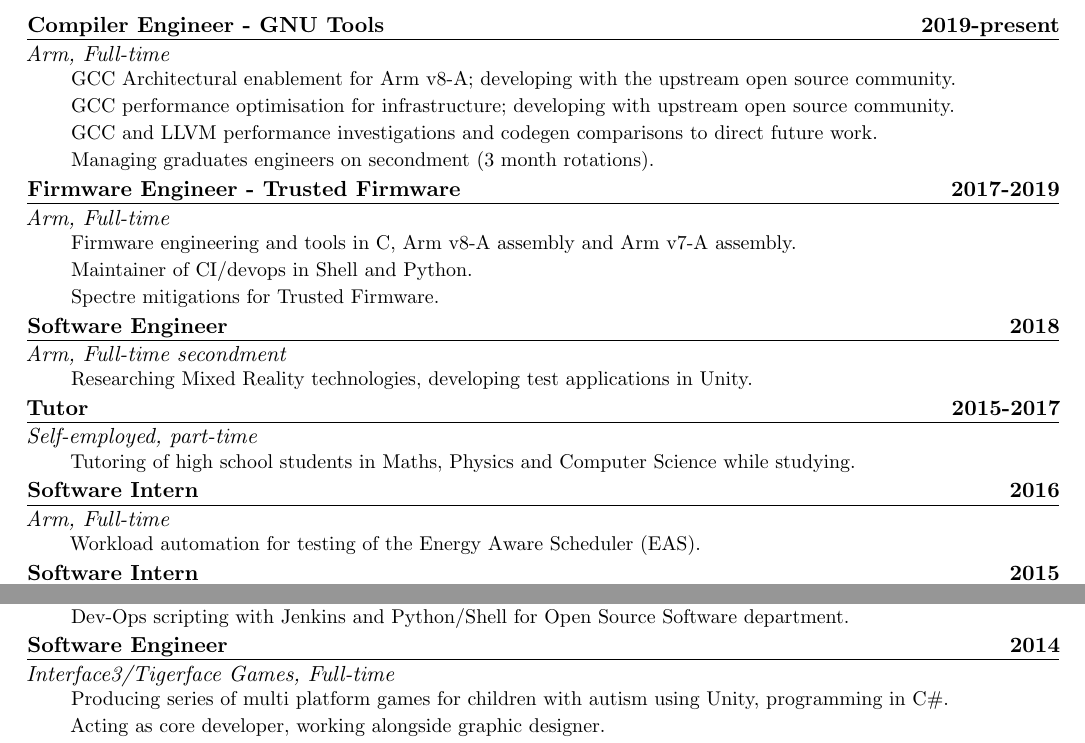
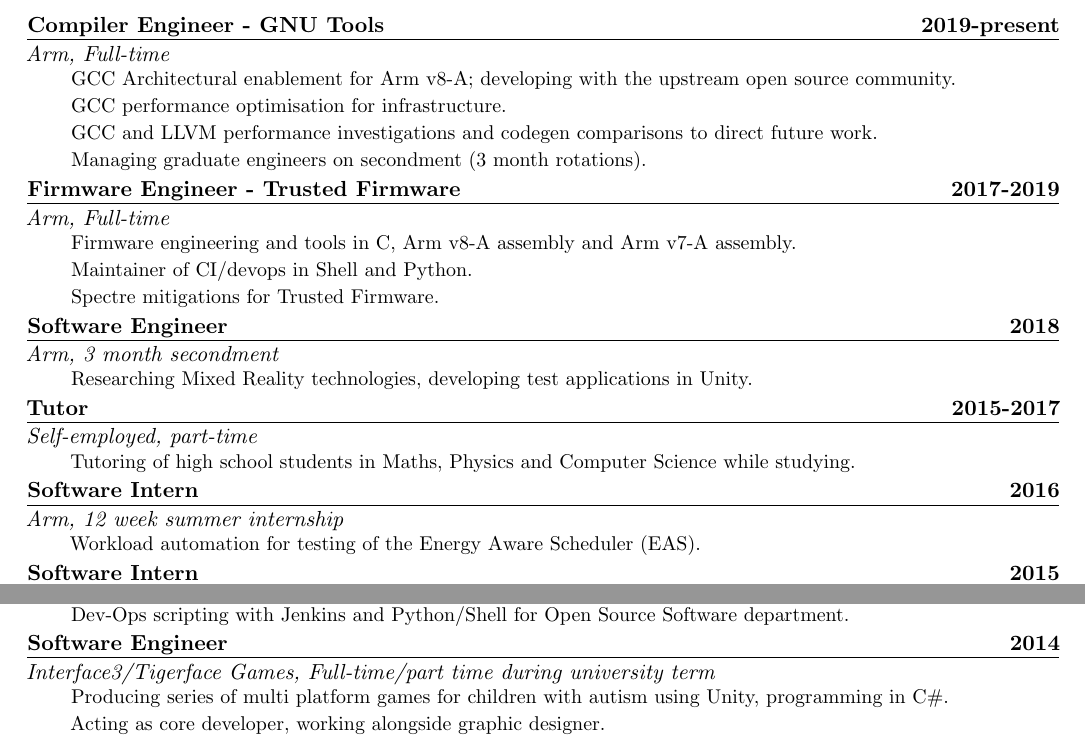
Before and after one commit to JoelHutton/cv, a LaTeX CV (cv.tex): two parts of page 1 of 2, joined at a grey line, cut so that both start at the same text. Compiled offline with pdfLaTeX.

Commit message:
cv: Clarify internships, fix typos

```diff
--- a/cv.tex
+++ b/cv.tex
@@ -93,10 +93,9 @@
 	{2019-present}
 	{Arm, Full-time}
 	{GCC Architectural enablement for Arm v8-A; developing with the upstream
-	open source community.\\GCC performance optimisation for infrastructure;
-	developing with upstream open source community.\\GCC and LLVM
-	performance investigations and codegen comparisons to direct future
-	work.\\Managing graduates engineers on secondment (3 month rotations).}
+	open source community.\\GCC performance optimisation for infrastructure.
+	\\GCC and LLVM performance investigations and codegen comparisons to direct future
+	work.\\Managing graduate engineers on secondment (3 month rotations).}
 \OccupationEntry{Firmware Engineer - Trusted Firmware}
 	{2017-2019}
 	{Arm, Full-time}
@@ -105,7 +104,7 @@
 	mitigations for Trusted Firmware.  }
 \OccupationEntry{Software Engineer}
 	{2018}
-	{Arm, Full-time secondment}
+	{Arm, 3 month secondment}
 	{Researching Mixed Reality technologies, developing test applications
 	in Unity.
 		}
@@ -116,16 +115,16 @@
 	Science while studying.}
 \OccupationEntry{Software Intern}
 	{2016}
-	{Arm, Full-time}
+	{Arm, 12 week summer internship}
 	{Workload automation for testing of the Energy Aware Scheduler (EAS).}
 \OccupationEntry{Software Intern}
 	{2015}
-	{Arm, Full-time}
+	{Arm, 12 week summer internship}
 	{Dev-Ops scripting with Jenkins and Python/Shell for Open Source
 	Software department.}
 \OccupationEntry{Software Engineer}
 	{2014}
-	{Interface3/Tigerface Games, Full-time}
+	{Interface3/Tigerface Games, Full-time/part time during university term}
 	{Producing series of multi platform games for children with autism using
 	Unity, programming in C\#.\\Acting as core developer, working alongside
 	graphic designer.\\Producing four games targeting mobile
```
Also changed, not shown: cv.tex (2 more changed lines).
